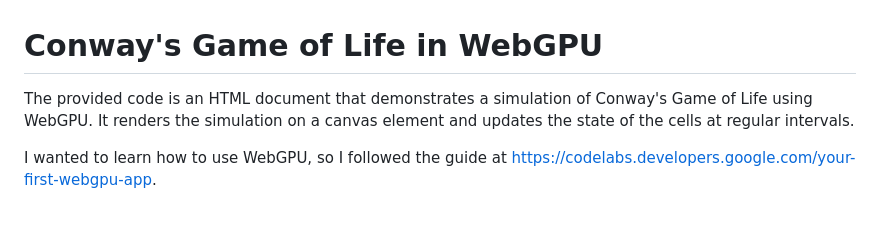
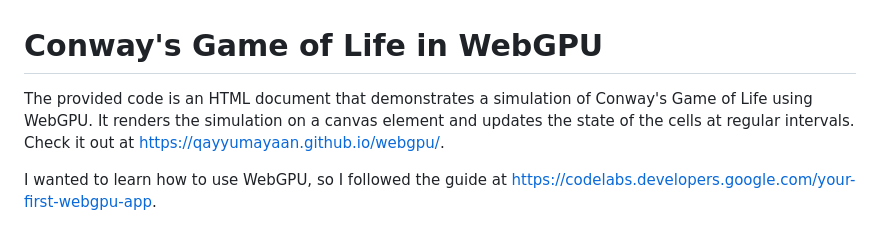
Before and after one commit to qayyumayaan/webgpu, a Markdown page: README.md, the part around the change. GitHub-like rendering.

```diff
--- a/README.md
+++ b/README.md
@@ -1,6 +1,6 @@
 # Conway's Game of Life in WebGPU
 
-The provided code is an HTML document that demonstrates a simulation of Conway's Game of Life using WebGPU. It renders the simulation on a canvas element and updates the state of the cells at regular intervals.
+The provided code is an HTML document that demonstrates a simulation of Conway's Game of Life using WebGPU. It renders the simulation on a canvas element and updates the state of the cells at regular intervals. Check it out at https://qayyumayaan.github.io/webgpu/.
 
 I wanted to learn how to use WebGPU, so I followed the guide at https://codelabs.developers.google.com/your-first-webgpu-app.
 
```
